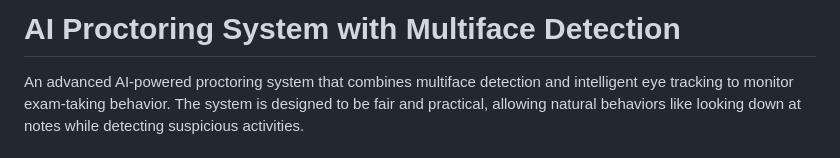
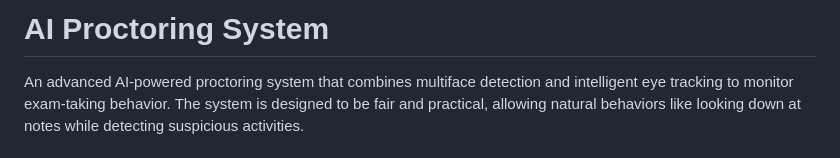
Before and after one commit to vizhai-ai-dev/eye-movement-tracking, a Markdown page: README.md, the part around the change. Drawn GitHub-style.

```diff
--- a/README.md
+++ b/README.md
@@ -1,4 +1,4 @@
-# AI Proctoring System with Multiface Detection
+# AI Proctoring System
 
 An advanced AI-powered proctoring system that combines multiface detection and intelligent eye tracking to monitor exam-taking behavior. The system is designed to be fair and practical, allowing natural behaviors like looking down at notes while detecting suspicious activities.
 
```
